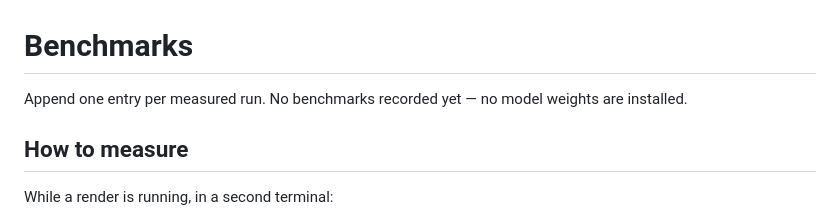
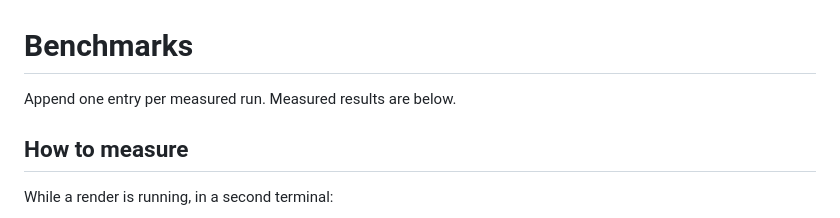
Before and after one commit to Rumeasiyan/story-panel-studio, a Markdown page: reports/BENCHMARKS.md, the part around the change. Drawn GitHub-style.

Commit message:
docs(benchmarks): drop stale 'no benchmarks recorded' line

```diff
--- a/reports/BENCHMARKS.md
+++ b/reports/BENCHMARKS.md
@@ -1,7 +1,6 @@
 # Benchmarks
 
-Append one entry per measured run. No benchmarks recorded yet — no model weights are
-installed.
+Append one entry per measured run. Measured results are below.
 
 ## How to measure
 
```
